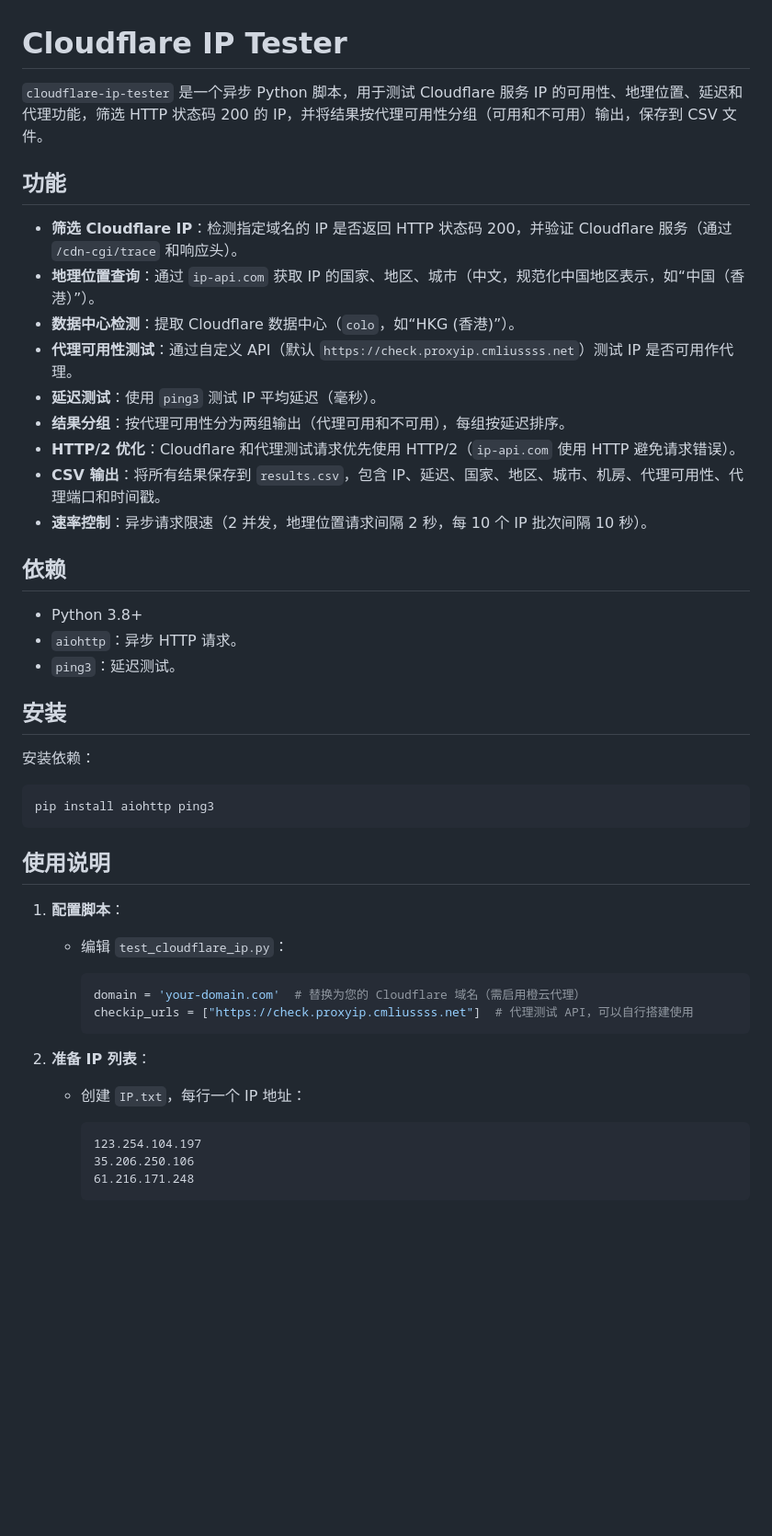
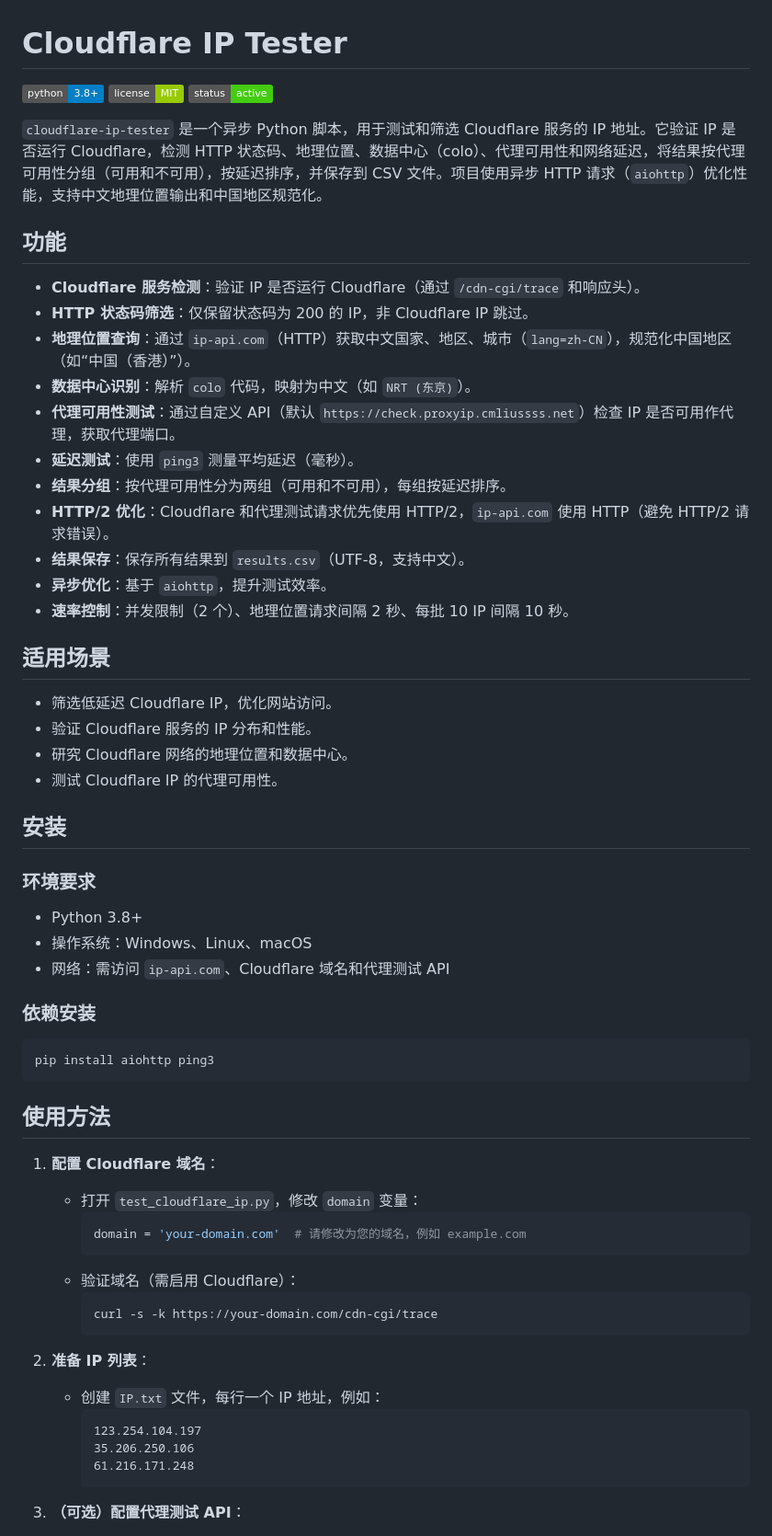
Before and after one commit to Vip4pt/cloudflare-ip-tester, a Markdown page: README.md, the part around one of its changes. Shown at 92% size. Drawn GitHub-style; badges without logos; blank space fills up the shorter version.

````diff
--- a/README.md
+++ b/README.md
@@ -1,53 +1,67 @@
 # Cloudflare IP Tester
 
-`cloudflare-ip-tester` 是一个异步 Python 脚本，用于测试 Cloudflare 服务 IP 的可用性、地理位置、延迟和代理功能，筛选 HTTP 状态码 200 的 IP，并将结果按代理可用性分组（可用和不可用）输出，保存到 CSV 文件。
+![Python](https://img.shields.io/badge/python-3.8%2B-blue)
+![License](https://img.shields.io/badge/license-MIT-green)
+![Status](https://img.shields.io/badge/status-active-brightgreen)
+
+`cloudflare-ip-tester` 是一个异步 Python 脚本，用于测试和筛选 Cloudflare 服务的 IP 地址。它验证 IP 是否运行 Cloudflare，检测 HTTP 状态码、地理位置、数据中心（colo）、代理可用性和网络延迟，将结果按代理可用性分组（可用和不可用），按延迟排序，并保存到 CSV 文件。项目使用异步 HTTP 请求（`aiohttp`）优化性能，支持中文地理位置输出和中国地区规范化。
 
 ## 功能
 
-- **筛选 Cloudflare IP**：检测指定域名的 IP 是否返回 HTTP 状态码 200，并验证 Cloudflare 服务（通过 `/cdn-cgi/trace` 和响应头）。
-- **地理位置查询**：通过 `ip-api.com` 获取 IP 的国家、地区、城市（中文，规范化中国地区表示，如“中国（香港）”）。
-- **数据中心检测**：提取 Cloudflare 数据中心（`colo`，如“HKG (香港)”）。
-- **代理可用性测试**：通过自定义 API（默认 `https://check.proxyip.cmliussss.net`）测试 IP 是否可用作代理。
-- **延迟测试**：使用 `ping3` 测试 IP 平均延迟（毫秒）。
-- **结果分组**：按代理可用性分为两组输出（代理可用和不可用），每组按延迟排序。
-- **HTTP/2 优化**：Cloudflare 和代理测试请求优先使用 HTTP/2（`ip-api.com` 使用 HTTP 避免请求错误）。
-- **CSV 输出**：将所有结果保存到 `results.csv`，包含 IP、延迟、国家、地区、城市、机房、代理可用性、代理端口和时间戳。
-- **速率控制**：异步请求限速（2 并发，地理位置请求间隔 2 秒，每 10 个 IP 批次间隔 10 秒）。
+* **Cloudflare 服务检测**：验证 IP 是否运行 Cloudflare（通过 `/cdn-cgi/trace` 和响应头）。
+* **HTTP 状态码筛选**：仅保留状态码为 200 的 IP，非 Cloudflare IP 跳过。
+* **地理位置查询**：通过 `ip-api.com`（HTTP）获取中文国家、地区、城市（`lang=zh-CN`），规范化中国地区（如“中国（香港）”）。
+* **数据中心识别**：解析 `colo` 代码，映射为中文（如 `NRT (东京)`）。
+* **代理可用性测试**：通过自定义 API（默认 `https://check.proxyip.cmliussss.net`）检查 IP 是否可用作代理，获取代理端口。
+* **延迟测试**：使用 `ping3` 测量平均延迟（毫秒）。
+* **结果分组**：按代理可用性分为两组（可用和不可用），每组按延迟排序。
+* **HTTP/2 优化**：Cloudflare 和代理测试请求优先使用 HTTP/2，`ip-api.com` 使用 HTTP（避免 HTTP/2 请求错误）。
+* **结果保存**：保存所有结果到 `results.csv`（UTF-8，支持中文）。
+* **异步优化**：基于 `aiohttp`，提升测试效率。
+* **速率控制**：并发限制（2 个）、地理位置请求间隔 2 秒、每批 10 IP 间隔 10 秒。
 
-## 依赖
+## 适用场景
 
-- Python 3.8+
-- `aiohttp`：异步 HTTP 请求。
-- `ping3`：延迟测试。
+* 筛选低延迟 Cloudflare IP，优化网站访问。
+* 验证 Cloudflare 服务的 IP 分布和性能。
+* 研究 Cloudflare 网络的地理位置和数据中心。
+* 测试 Cloudflare IP 的代理可用性。
 
 ## 安装
 
+### 环境要求
 
- 安装依赖：
+* Python 3.8+
+* 操作系统：Windows、Linux、macOS
+* 网络：需访问 `ip-api.com`、Cloudflare 域名和代理测试 API
 
-   ```bash
-   pip install aiohttp ping3
-   ```
+### 依赖安装
 
-## 使用说明
+```bash
+pip install aiohttp ping3
+```
 
-1. **配置脚本**：
+## 使用方法
 
-   - 编辑 `test_cloudflare_ip.py`：
+1. **配置 Cloudflare 域名**：
 
+   * 打开 `test_cloudflare_ip.py`，修改 `domain` 变量：
      ```python
-     domain = 'your-domain.com'  # 替换为您的 Cloudflare 域名（需启用橙云代理）
-     checkip_urls = ["https://check.proxyip.cmliussss.net"]  # 代理测试 API，可以自行搭建使用
+     domain = 'your-domain.com'  # 请修改为您的域名，例如 example.com
+     ```
+   * 验证域名（需启用 Cloudflare）：
+     ```bash
+     curl -s -k https://your-domain.com/cdn-cgi/trace
      ```
 
 2. **准备 IP 列表**：
 
-   - 创建 `IP.txt`，每行一个 IP 地址：
-
+   * 创建 `IP.txt` 文件，每行一个 IP 地址，例如：
      ```
      123.254.104.197
      35.206.250.106
      61.216.171.248
      ```
 
+3. **（可选）配置代理测试 API**：
 
````
Also changed, not shown: other parts of README.md (+118 -57 lines).
